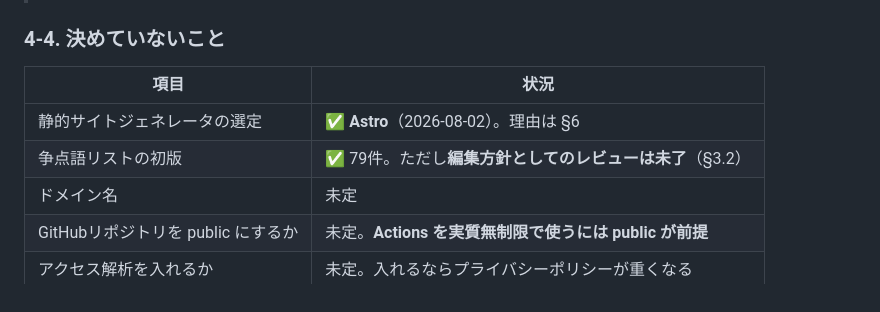
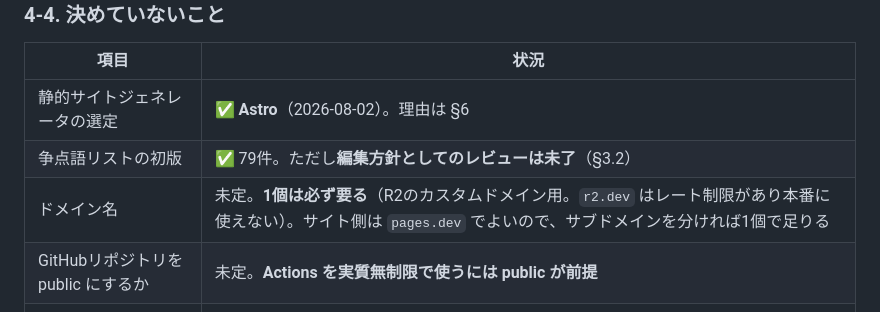
Before and after one commit to k3nsaku/KokkaiTimeline, a Markdown page: docs/ROADMAP.md, the part around the change. Drawn GitHub-style.

```diff
--- a/docs/ROADMAP.md
+++ b/docs/ROADMAP.md
@@ -305,7 +305,7 @@ Wikidata の項目作成が追いついていないだけ。**恒久的な欠落
 |---|---|
 | 静的サイトジェネレータの選定 | ✅ **Astro**（2026-08-02）。理由は §6 |
 | 争点語リストの初版 | ✅ 79件。ただし**編集方針としてのレビューは未了**（§3.2） |
-| ドメイン名 | 未定 |
+| ドメイン名 | 未定。**1個は必ず要る**（R2のカスタムドメイン用。`r2.dev` はレート制限があり本番に使えない）。サイト側は `pages.dev` でよいので、サブドメインを分ければ1個で足りる |
 | GitHubリポジトリを public にするか | 未定。**Actions を実質無制限で使うには public が前提** |
 | アクセス解析を入れるか | 未定。入れるならプライバシーポリシーが重くなる |
 
```
Also changed, not shown: docs/PIPELINE.md (+20 -2 lines).
